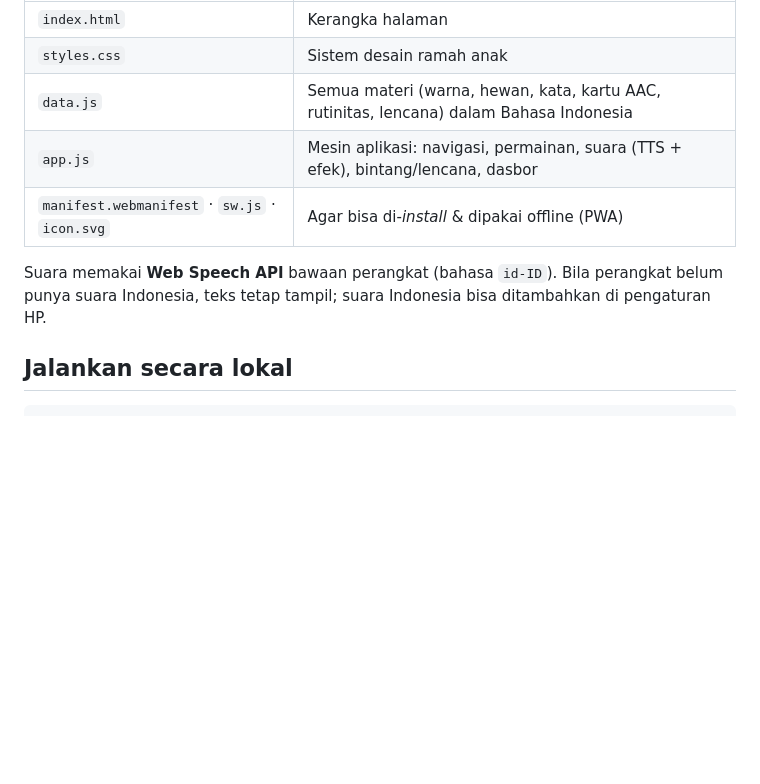
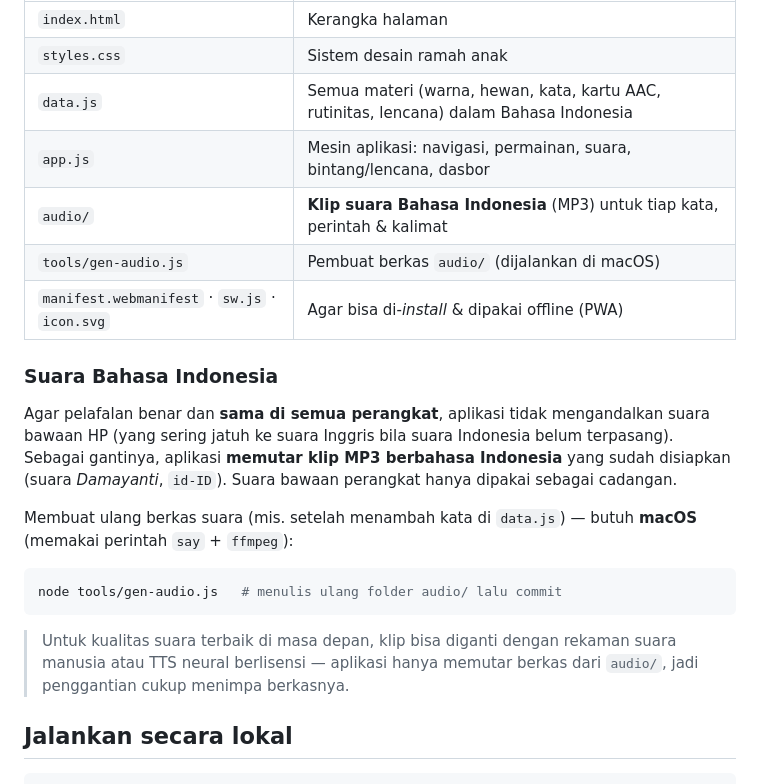
Before and after one commit to AgasaBot/bintang-kecil, a Markdown page: README.md, the part around the change. Drawn GitHub-style; blank space fills up the shorter version.

Commit message:
docs: document shipped Indonesian audio + regeneration
Co-Authored-By: Claude Opus 4.8 <noreply@anthropic.com>

````diff
--- a/README.md
+++ b/README.md
@@ -50,11 +50,28 @@ Situs statis murni — **tanpa build step**, sama seperti situs CYE.
 | `index.html` | Kerangka halaman |
 | `styles.css` | Sistem desain ramah anak |
 | `data.js` | Semua materi (warna, hewan, kata, kartu AAC, rutinitas, lencana) dalam Bahasa Indonesia |
-| `app.js` | Mesin aplikasi: navigasi, permainan, suara (TTS + efek), bintang/lencana, dasbor |
+| `app.js` | Mesin aplikasi: navigasi, permainan, suara, bintang/lencana, dasbor |
+| `audio/` | **Klip suara Bahasa Indonesia** (MP3) untuk tiap kata, perintah & kalimat |
+| `tools/gen-audio.js` | Pembuat berkas `audio/` (dijalankan di macOS) |
 | `manifest.webmanifest` · `sw.js` · `icon.svg` | Agar bisa di-*install* & dipakai offline (PWA) |
 
-Suara memakai **Web Speech API** bawaan perangkat (bahasa `id-ID`). Bila perangkat belum
-punya suara Indonesia, teks tetap tampil; suara Indonesia bisa ditambahkan di pengaturan HP.
+### Suara Bahasa Indonesia
+
+Agar pelafalan benar dan **sama di semua perangkat**, aplikasi tidak mengandalkan suara
+bawaan HP (yang sering jatuh ke suara Inggris bila suara Indonesia belum terpasang).
+Sebagai gantinya, aplikasi **memutar klip MP3 berbahasa Indonesia** yang sudah disiapkan
+(suara *Damayanti*, `id-ID`). Suara bawaan perangkat hanya dipakai sebagai cadangan.
+
+Membuat ulang berkas suara (mis. setelah menambah kata di `data.js`) — butuh **macOS**
+(memakai perintah `say` + `ffmpeg`):
+
+```bash
+node tools/gen-audio.js   # menulis ulang folder audio/ lalu commit
+```
+
+> Untuk kualitas suara terbaik di masa depan, klip bisa diganti dengan rekaman suara
+> manusia atau TTS neural berlisensi — aplikasi hanya memutar berkas dari `audio/`,
+> jadi penggantian cukup menimpa berkasnya.
 
 ## Jalankan secara lokal
 
````
